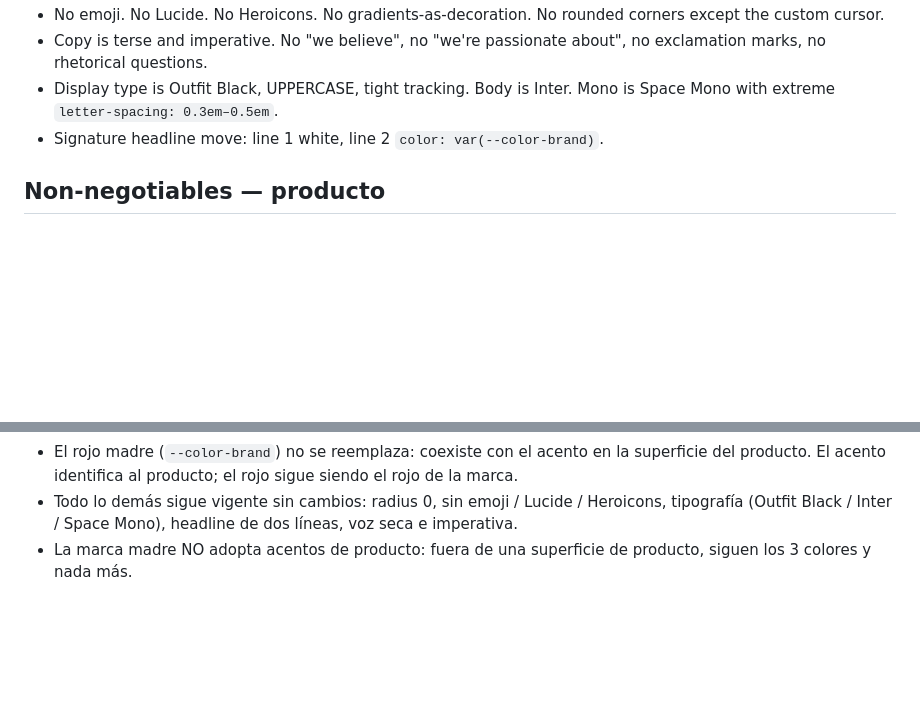
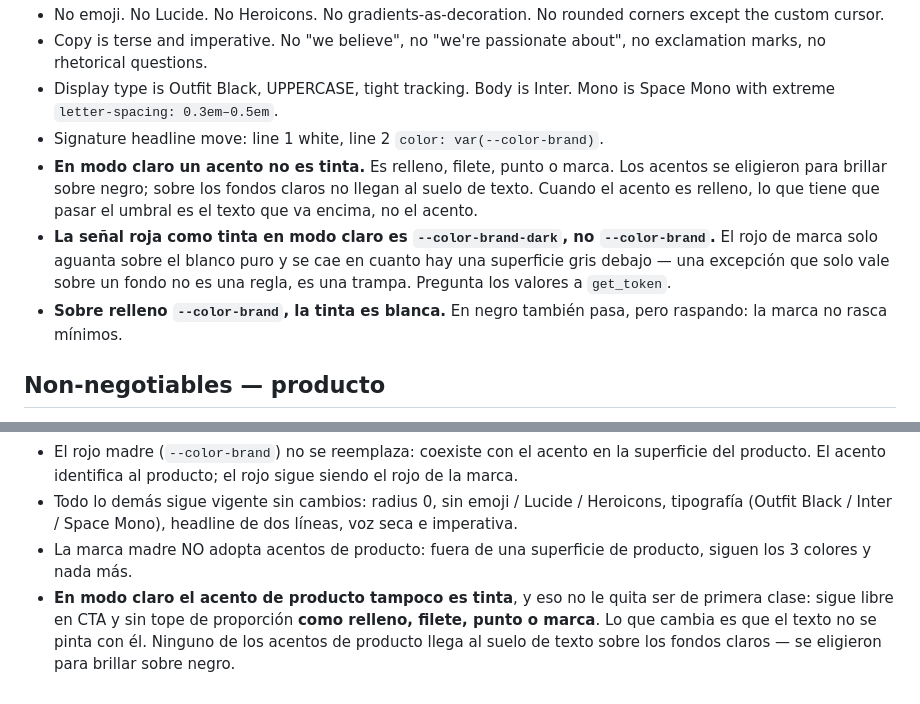
Before and after one commit to ibaifernandez/aglaya-design-system, a Markdown page: SKILL.md, 2 parts joined by grey strips. Rendered like a GitHub page; blank space fills up the shorter version.

Commit message:
feat(marca): modo claro (3/3) — en claro el acento no es tinta
Tercer tramo, y el que no cambia ningún valor: cambia lo que se puede hacer con
los que ya hay.

Los acentos de AGLAYA se eligieron para brillar sobre negro. Recalculado contra
main: de los doce acentos de marca y producto, DIEZ no llegan al suelo de texto
sobre los fondos claros. Solo aguantan --color-brand-dark y
--product-consent-flow-accent.

La salida es una regla, no doce valores nuevos. Doce segundos valores serían
doce decisiones de marca más, cada una necesitando el ojo de Ibai, y se
separarían solas con el tiempo. Una regla la puede vigilar un guardián; doce
valores no los vigila nadie. Además el acento ya casi nunca es tinta tampoco en
oscuro: es señal —relleno de CTA, filete, punto, sello—, y cuando es relleno lo
que tiene que pasar el umbral es el texto que va encima.

LA EXCEPCIÓN DEL ROJO NO EXISTE, y esto lo confirmé de mi mano. Un análisis
previo daba --color-brand por superviviente porque da 4.67:1 sobre blanco. Es
falso en cuanto hay una superficie gris debajo:

    --color-bg        #ffffff   4.67  pasa
    --color-bg-deep   #fbfbfb   4.51  raspa
    --color-surface   #f7f7f7   4.36  FALLA
    --color-surface-2 #f3f3f3   4.21  FALLA
    --color-surface-3 #efefef   4.06  FALLA

Una excepción que solo vale sobre el blanco puro no es una regla, es una trampa:
el primero que ponga un titular rojo sobre una tarjeta gris incumple sin
enterarse.

La tinta de la señal roja en claro es --color-brand-dark, que ya existe y ya es
marca: 6.99 a 6.08 sobre los cinco fondos claros. Cero colores nuevos.

Y sobre relleno rojo la tinta es blanca (4.67). En negro también pasa, pero con
4.50 — justo en el límite. Esta casa ya decidió en el tramo 1 no rascar mínimos.

La regla vive en SKILL.md, que es lo que sirve get_nonnegotiables y lo que
consulta cualquier superficie antes de decidir. En el README habría quedado como
prosa que nadie consulta antes de dibujar. Va en los dos ámbitos: la madre por
el rojo, producto por sus acentos.

Sin un solo hex escrito: cita nombres de token y remite a get_token. Es lo que ya
pide la propia sección —una regla que carga su hex deja de ser verdad el día que
el hex se mueve— y además guard_valores lo cazaría.

Co-Authored-By: Claude Opus 5 <noreply@anthropic.com>

```diff
--- a/SKILL.md
+++ b/SKILL.md
@@ -33,6 +33,9 @@ Reglas de la **marca madre AGLAYA** (aglaya.biz, materiales de agencia, redes).
 - Copy is terse and imperative. No "we believe", no "we're passionate about", no exclamation marks, no rhetorical questions.
 - Display type is Outfit Black, UPPERCASE, tight tracking. Body is Inter. Mono is Space Mono with extreme `letter-spacing: 0.3em–0.5em`.
 - Signature headline move: line 1 white, line 2 `color: var(--color-brand)`.
+- **En modo claro un acento no es tinta.** Es relleno, filete, punto o marca. Los acentos se eligieron para brillar sobre negro; sobre los fondos claros no llegan al suelo de texto. Cuando el acento es relleno, lo que tiene que pasar el umbral es el texto que va encima, no el acento.
+- **La señal roja como tinta en modo claro es `--color-brand-dark`, no `--color-brand`.** El rojo de marca solo aguanta sobre el blanco puro y se cae en cuanto hay una superficie gris debajo — una excepción que solo vale sobre un fondo no es una regla, es una trampa. Pregunta los valores a `get_token`.
+- **Sobre relleno `--color-brand`, la tinta es blanca.** En negro también pasa, pero raspando: la marca no rasca mínimos.
 
 ## Non-negotiables — producto
 
@@ -43,3 +46,4 @@ Una **superficie de producto** (KANBAN DESK, CRM, OUTREACH, ConsentFlow, LEGAL R
 - El rojo madre (`--color-brand`) no se reemplaza: coexiste con el acento en la superficie del producto. El acento identifica al producto; el rojo sigue siendo el rojo de la marca.
 - Todo lo demás sigue vigente sin cambios: radius 0, sin emoji / Lucide / Heroicons, tipografía (Outfit Black / Inter / Space Mono), headline de dos líneas, voz seca e imperativa.
 - La marca madre NO adopta acentos de producto: fuera de una superficie de producto, siguen los 3 colores y nada más.
+- **En modo claro el acento de producto tampoco es tinta**, y eso no le quita ser de primera clase: sigue libre en CTA y sin tope de proporción **como relleno, filete, punto o marca**. Lo que cambia es que el texto no se pinta con él. Ninguno de los acentos de producto llega al suelo de texto sobre los fondos claros — se eligieron para brillar sobre negro.
```
